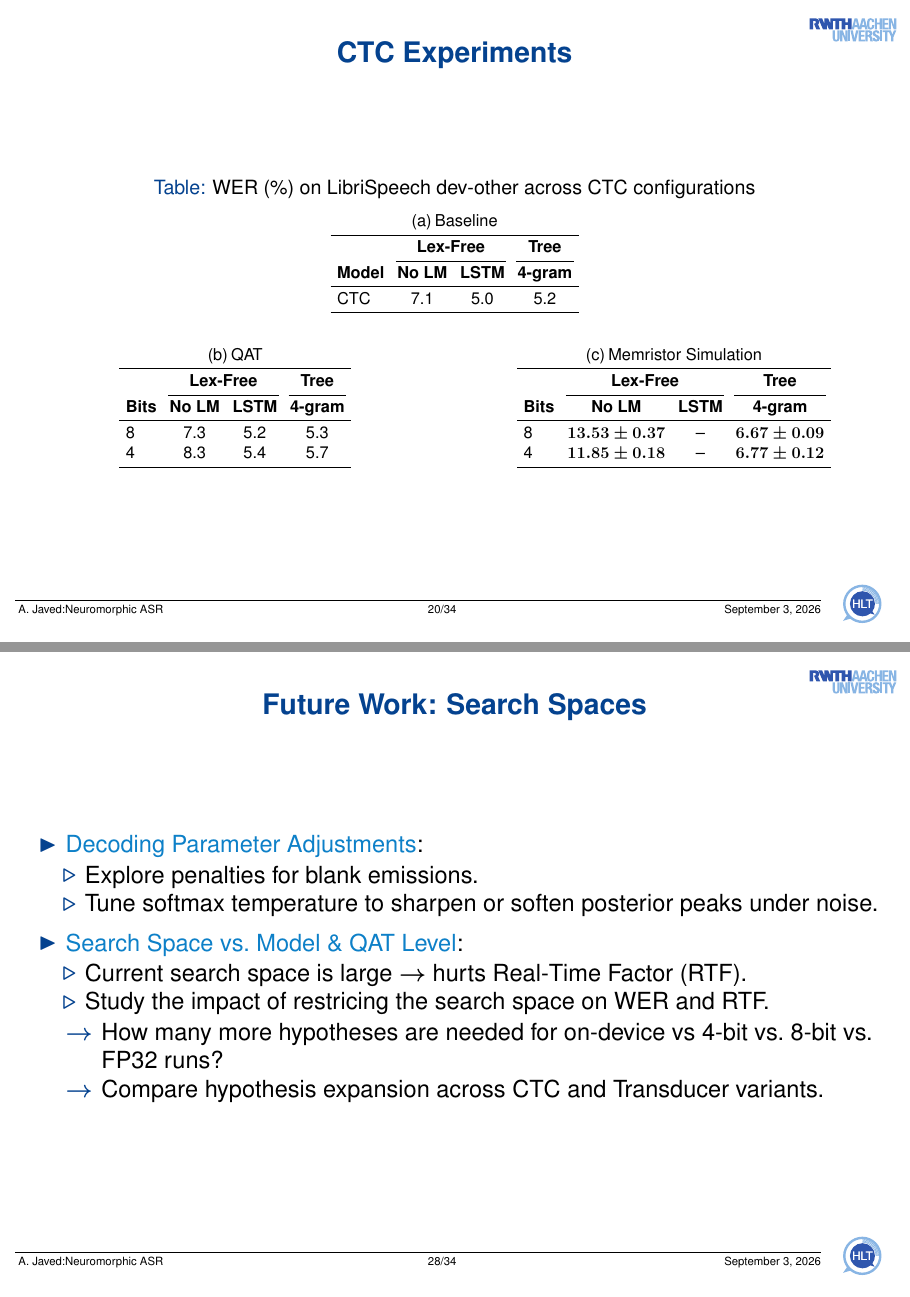
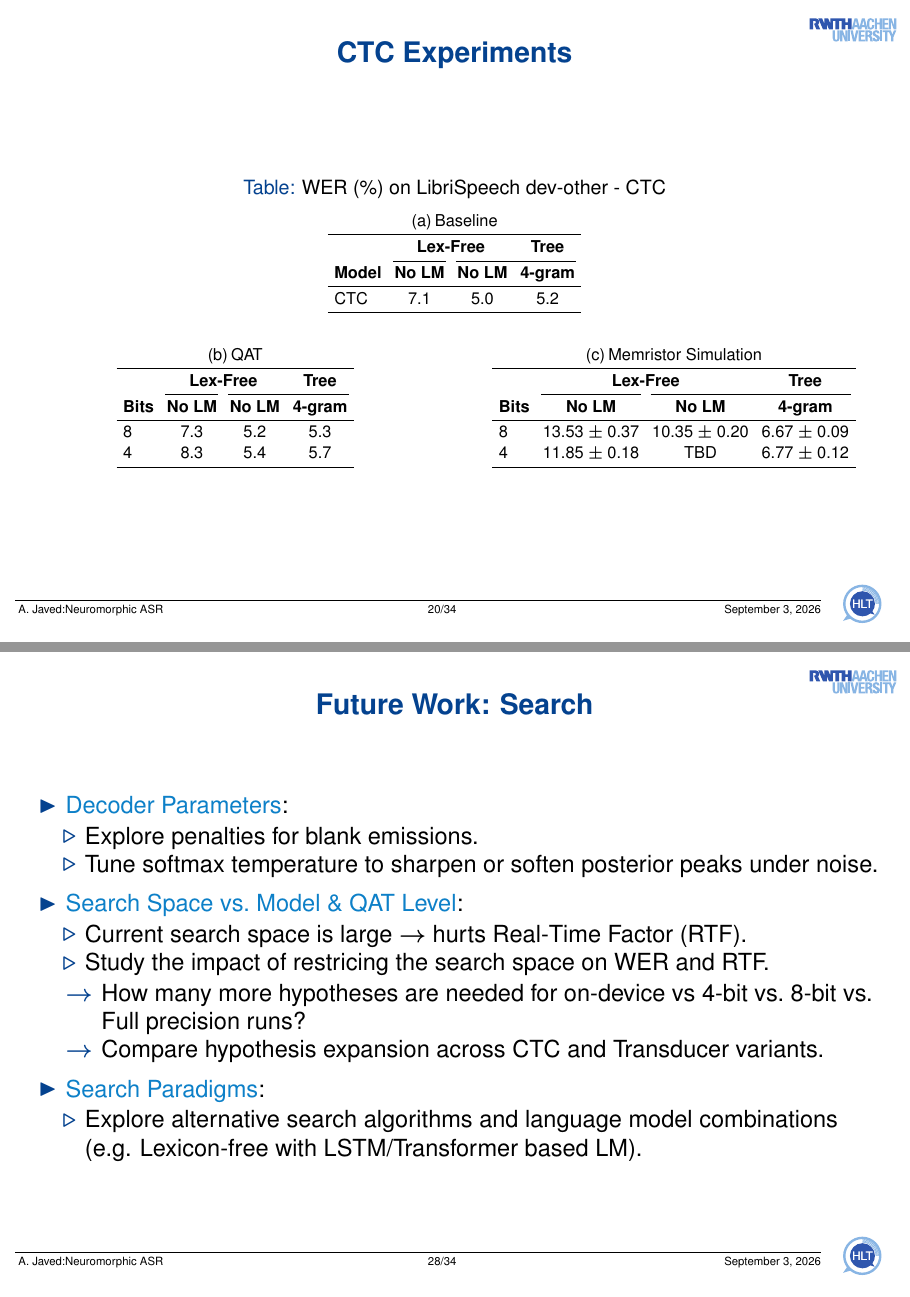
Before and after one commit to AzimJaved/master-thesis, LaTeX slides (slides_beamer/main.tex): pages 20 and 28 of 37, joined at a grey line. Compiled offline with pdfLaTeX.

Commit message:
v0.1 hellyeah

```diff
--- a/slides_beamer/main.tex
+++ b/slides_beamer/main.tex
@@ -777,17 +777,17 @@
 
 \begin{frame}{CTC Experiments}
   \begin{table}
-    \caption{WER (\%) on LibriSpeech dev-other across CTC configurations}
+    \caption{WER (\%) on LibriSpeech dev-other - CTC}
     \vspace{2pt}
     \footnotesize
     \subtable[Baseline]{
       \begin{tabular}{l c c c}
         \toprule
-                       & \multicolumn{2}{c}{\textbf{Lex-Free}} & \textbf{Tree}                   \\
-        \cmidrule(lr){2-3} \cmidrule(lr){4-4}
-        \textbf{Model} & \textbf{No LM}                        & \textbf{LSTM} & \textbf{4-gram} \\
+                       & \multicolumn{2}{c}{\textbf{Lex-Free}} & \textbf{Tree}                    \\
+        \cmidrule(lr){2-2} \cmidrule(lr){3-4}
+        \textbf{Model} & \textbf{No LM}                        & \textbf{No LM} & \textbf{4-gram} \\
         \midrule
-        CTC            & 7.1                                   & 5.0           & 5.2             \\
+        CTC            & 7.1                                   & 5.0            & 5.2             \\
         \bottomrule
       \end{tabular}
     }
@@ -801,12 +801,12 @@
         \subtable[QAT]{
           \begin{tabular}{l c c c}
             \toprule
-                          & \multicolumn{2}{c}{\textbf{Lex-Free}} & \textbf{Tree}                   \\
-            \cmidrule(lr){2-3} \cmidrule(lr){4-4}
-            \textbf{Bits} & \textbf{No LM}                        & \textbf{LSTM} & \textbf{4-gram} \\
+                          & \multicolumn{2}{c}{\textbf{Lex-Free}} & \textbf{Tree}                    \\
+            \cmidrule(lr){2-2} \cmidrule(lr){3-4}
+            \textbf{Bits} & \textbf{No LM}                        & \textbf{No LM} & \textbf{4-gram} \\
             \midrule
-            8             & 7.3                                   & 5.2           & 5.3             \\
-            4             & 8.3                                   & 5.4           & 5.7             \\
+            8             & 7.3                                   & 5.2            & 5.3             \\
+            4             & 8.3                                   & 5.4            & 5.7             \\
             \bottomrule
           \end{tabular}
         }
@@ -817,12 +817,12 @@
         \subtable[Memristor Simulation]{
           \begin{tabular}{l c c c}
             \toprule
-                          & \multicolumn{2}{c}{\textbf{Lex-Free}} & \textbf{Tree}                   \\
-            \cmidrule(lr){2-3} \cmidrule(lr){4-4}
-            \textbf{Bits} & \textbf{No LM}                        & \textbf{LSTM} & \textbf{4-gram} \\
+                          & \multicolumn{2}{c}{\textbf{Lex-Free}} & \textbf{Tree}                      \\
+            \cmidrule(lr){2-2} \cmidrule(lr){3-4}
+            \textbf{Bits} & \textbf{No LM}                        & \textbf{No LM}   & \textbf{4-gram} \\
             \midrule
-            8             & $13.53 \pm 0.37$                      & --            & $6.67 \pm 0.09$ \\
-            4             & $11.85 \pm 0.18$                      & --            & $6.77 \pm 0.12$ \\
+            8             & 13.53 $\pm$ 0.37                      & 10.35 $\pm$ 0.20 & 6.67 $\pm$ 0.09 \\
+            4             & 11.85 $\pm$ 0.18                      & TBD              & 6.77 $\pm$ 0.12 \\
             \bottomrule
           \end{tabular}
         }
@@ -1060,10 +1061,10 @@
   \end{itemize}
 \end{frame}
 
-\begin{frame}{Future Work: Search Spaces}
+\begin{frame}{Future Work: Search}
   \begin{itemize}
     \setlength{\itemsep}{10pt}
-    \item \emph{Decoding Parameter Adjustments}:
+    \item \emph{Decoder Parameters}:
           \begin{itemize}
             \item Explore penalties for blank emissions.
             \item Tune softmax temperature to sharpen or soften posterior peaks under noise.
@@ -1073,9 +1074,13 @@
             \item Current search space is large $\rightarrow$ hurts Real-Time Factor (RTF).
             \item Study the impact of restricing the search space on WER and RTF.
                   \begin{itemize}
-                    \item[$\rightarrow$] How many more hypotheses are needed for on-device vs 4-bit vs.\ 8-bit vs.\ FP32 runs?
+                    \item[$\rightarrow$] How many more hypotheses are needed for on-device vs 4-bit vs.\ 8-bit vs.\ Full precision runs?
                     \item[$\rightarrow$] Compare hypothesis expansion across CTC and Transducer variants.
                   \end{itemize}
+          \end{itemize}
+    \item \emph{Search Paradigms}:
+          \begin{itemize}
+            \item Explore alternative search algorithms and language model combinations (e.g. Lexicon-free with LSTM/Transformer based LM).
           \end{itemize}
   \end{itemize}
 \end{frame}
```
Also changed, not shown: slides_beamer/main.pdf, slides_beamer/main.tex (15 more changed lines).
